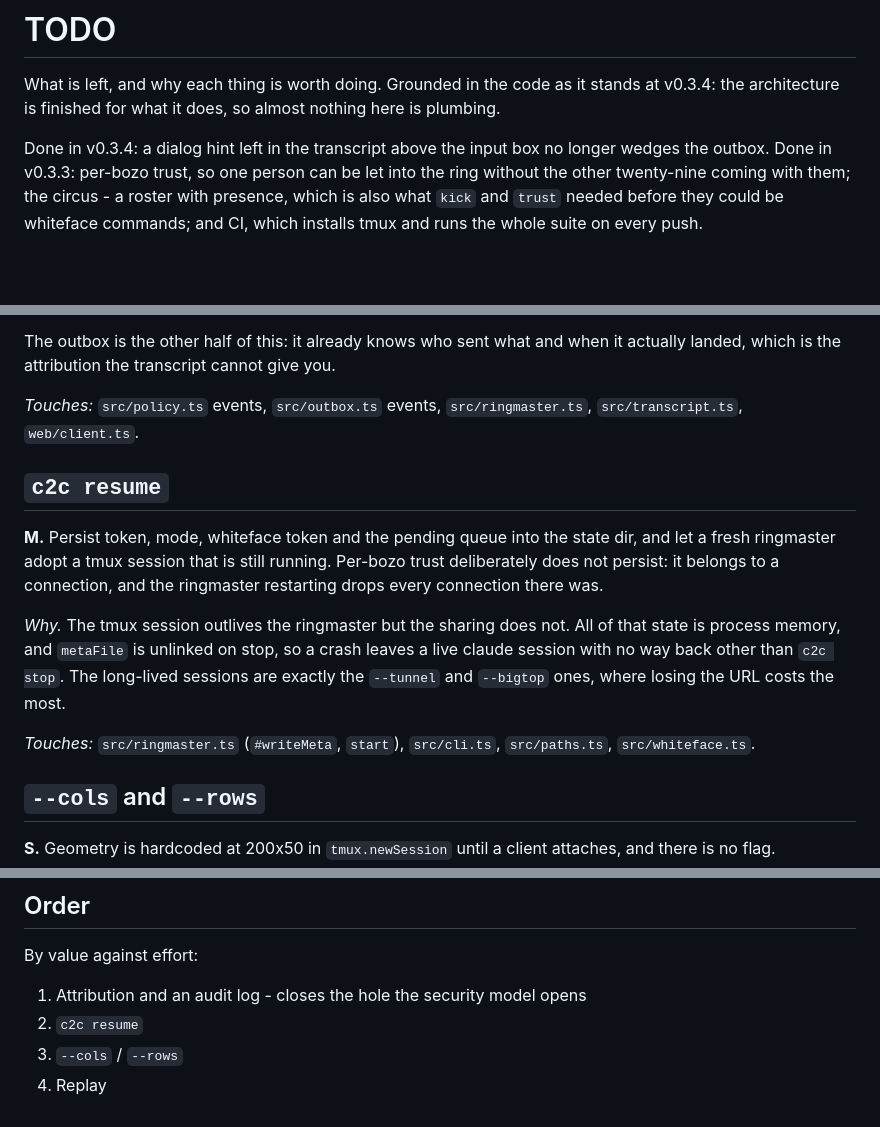
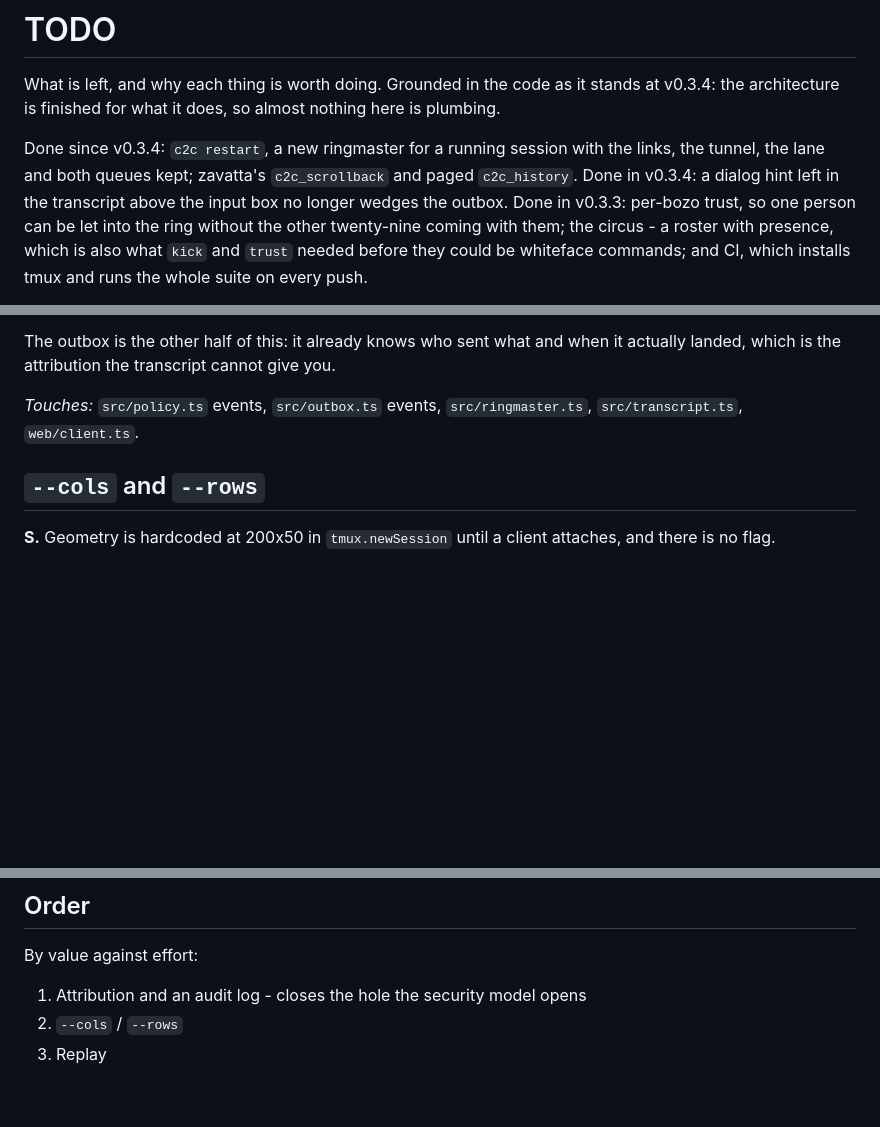
Before and after one commit to Arzaroth/c2c-conv, a Markdown page: TODO.md, 3 parts joined by grey strips. Rendered like a GitHub page; blank space fills up the shorter version.

```diff
--- a/TODO.md
+++ b/TODO.md
@@ -4,7 +4,9 @@ What is left, and why each thing is worth doing. Grounded in the code as it
 stands at v0.3.4: the architecture is finished for what it does, so almost
 nothing here is plumbing.
 
-Done in v0.3.4: a dialog hint left in the transcript above the input box no
+Done since v0.3.4: `c2c restart`, a new ringmaster for a running session with
+the links, the tunnel, the lane and both queues kept; zavatta's
+`c2c_scrollback` and paged `c2c_history`. Done in v0.3.4: a dialog hint left in the transcript above the input box no
 longer wedges the outbox. Done in v0.3.3: per-bozo trust, so one person can be
 let into the ring without the other twenty-nine coming with them; the circus -
 a roster with presence, which is also what `kick` and `trust` needed before
@@ -56,22 +58,6 @@ it actually landed, which is the attribution the transcript cannot give you.
 *Touches:* `src/policy.ts` events, `src/outbox.ts` events, `src/ringmaster.ts`,
 `src/transcript.ts`, `web/client.ts`.
 
-## `c2c resume`
-
-**M.** Persist token, mode, whiteface token and the pending queue into the state
-dir, and let a fresh ringmaster adopt a tmux session that is still running.
-Per-bozo trust deliberately does not persist: it belongs to a connection, and
-the ringmaster restarting drops every connection there was.
-
-*Why.* The tmux session outlives the ringmaster but the sharing does not. All of
-that state is process memory, and `metaFile` is unlinked on stop, so a crash
-leaves a live claude session with no way back other than `c2c stop`. The
-long-lived sessions are exactly the `--tunnel` and `--bigtop` ones, where losing
-the URL costs the most.
-
-*Touches:* `src/ringmaster.ts` (`#writeMeta`, `start`), `src/cli.ts`,
-`src/paths.ts`, `src/whiteface.ts`.
-
 ## `--cols` and `--rows`
 
 **S.** Geometry is hardcoded at 200x50 in `tmux.newSession` until a client
@@ -104,6 +90,5 @@ currently discards history rather than rolling it.
 By value against effort:
 
 1. Attribution and an audit log - closes the hole the security model opens
-2. `c2c resume`
-3. `--cols` / `--rows`
-4. Replay
+2. `--cols` / `--rows`
+3. Replay
```
Also changed, not shown: CHANGELOG.md (+22 -0 lines), README.md (+15 -1 lines).
